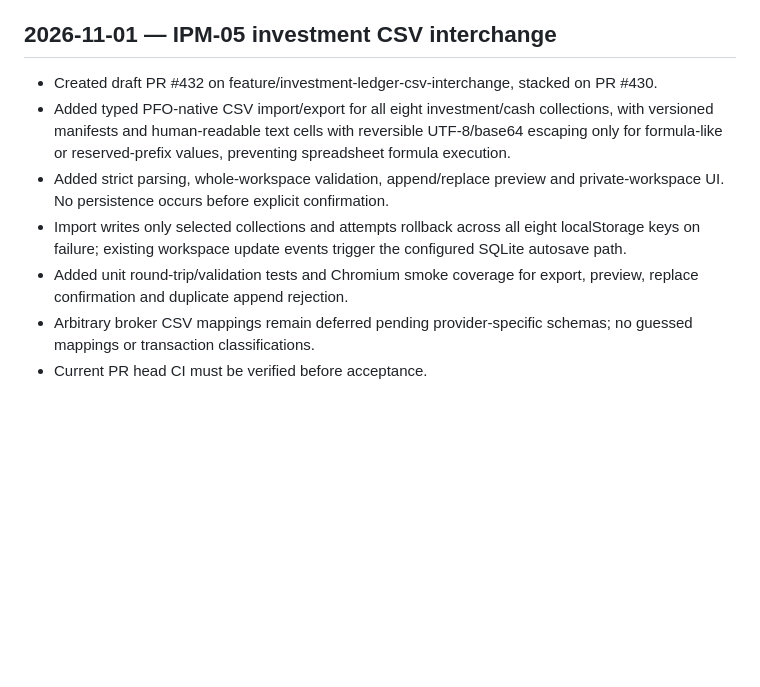
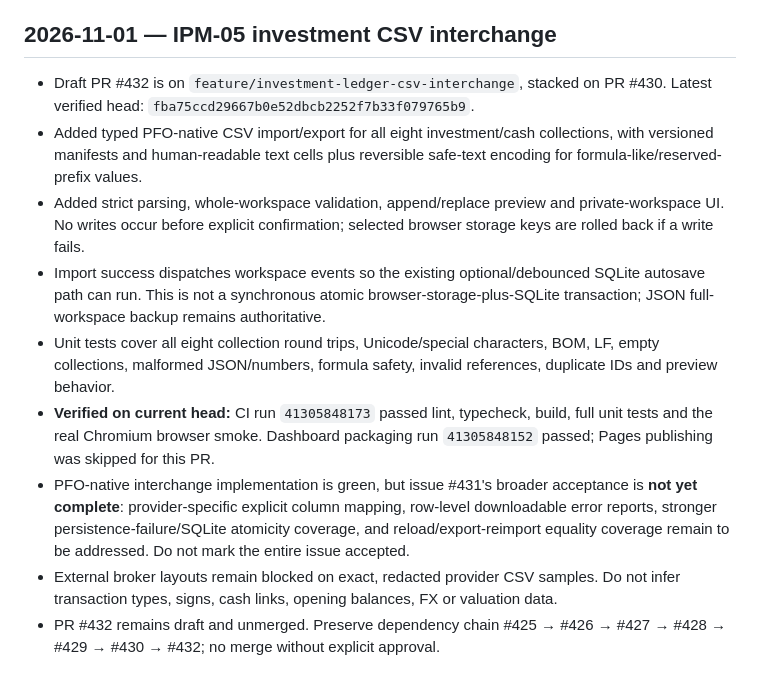
Before and after one commit to SRSekhar/Personal-Family-Office, a Markdown page: .ai/CURRENT_SPRINT.md, the part around the change. Rendered like a GitHub page; blank space fills up the shorter version.

Commit message:
docs: record verified IPM-05 CSV CI acceptance

```diff
--- a/.ai/CURRENT_SPRINT.md
+++ b/.ai/CURRENT_SPRINT.md
@@ -362,10 +362,12 @@ Investment portfolio FIFO projection and valuation reconciliation are in progres
 
 ## 2026-11-01 — IPM-05 investment CSV interchange
 
-- Created draft PR #432 on feature/investment-ledger-csv-interchange, stacked on PR #430.
-- Added typed PFO-native CSV import/export for all eight investment/cash collections, with versioned manifests and human-readable text cells with reversible UTF-8/base64 escaping only for formula-like or reserved-prefix values, preventing spreadsheet formula execution.
-- Added strict parsing, whole-workspace validation, append/replace preview and private-workspace UI. No persistence occurs before explicit confirmation.
-- Import writes only selected collections and attempts rollback across all eight localStorage keys on failure; existing workspace update events trigger the configured SQLite autosave path.
-- Added unit round-trip/validation tests and Chromium smoke coverage for export, preview, replace confirmation and duplicate append rejection.
-- Arbitrary broker CSV mappings remain deferred pending provider-specific schemas; no guessed mappings or transaction classifications.
-- Current PR head CI must be verified before acceptance.
+- Draft PR #432 is on `feature/investment-ledger-csv-interchange`, stacked on PR #430. Latest verified head: `fba75ccd29667b0e52dbcb2252f7b33f079765b9`.
+- Added typed PFO-native CSV import/export for all eight investment/cash collections, with versioned manifests and human-readable text cells plus reversible safe-text encoding for formula-like/reserved-prefix values.
+- Added strict parsing, whole-workspace validation, append/replace preview and private-workspace UI. No writes occur before explicit confirmation; selected browser storage keys are rolled back if a write fails.
+- Import success dispatches workspace events so the existing optional/debounced SQLite autosave path can run. This is not a synchronous atomic browser-storage-plus-SQLite transaction; JSON full-workspace backup remains authoritative.
+- Unit tests cover all eight collection round trips, Unicode/special characters, BOM, LF, empty collections, malformed JSON/numbers, formula safety, invalid references, duplicate IDs and preview behavior.
+- **Verified on current head:** CI run `41305848173` passed lint, typecheck, build, full unit tests and the real Chromium browser smoke. Dashboard packaging run `41305848152` passed; Pages publishing was skipped for this PR.
+- PFO-native interchange implementation is green, but issue #431's broader acceptance is **not yet complete**: provider-specific explicit column mapping, row-level downloadable error reports, stronger persistence-failure/SQLite atomicity coverage, and reload/export-reimport equality coverage remain to be addressed. Do not mark the entire issue accepted.
+- External broker layouts remain blocked on exact, redacted provider CSV samples. Do not infer transaction types, signs, cash links, opening balances, FX or valuation data.
+- PR #432 remains draft and unmerged. Preserve dependency chain #425 → #426 → #427 → #428 → #429 → #430 → #432; no merge without explicit approval.
```
